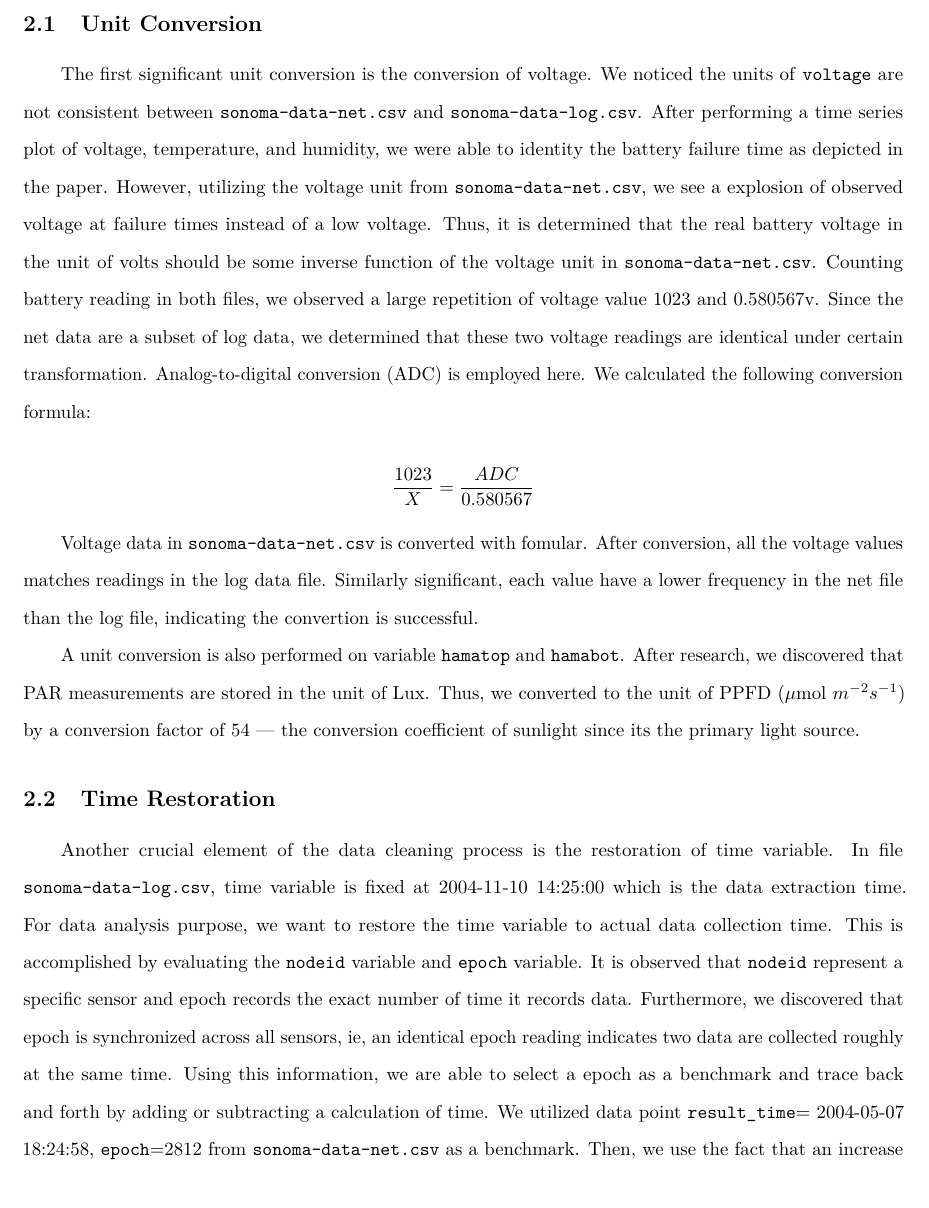
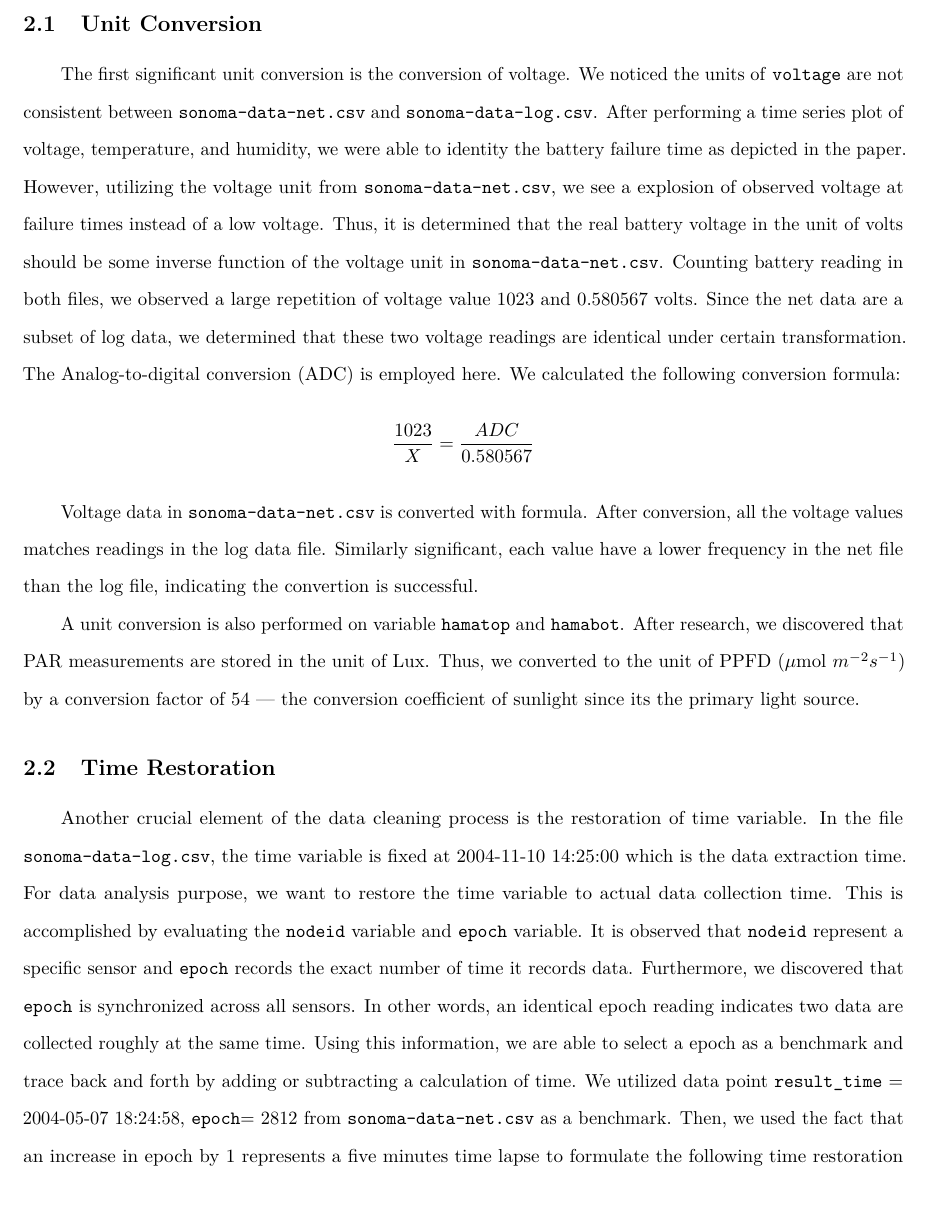
Before and after one commit to sheny2/Redwood_Project, an R Markdown document (PROJ1_Writeup.Rmd): part of page 3 of 4, cut so that both start at the same text. Rendered offline with R 4.5, knitr and Pandoc, then LaTeX, with nearby package versions; some code elsewhere in the file could not run offline.

Commit message:
small fix of typo and formula

```diff
--- a/PROJ1_Writeup.Rmd
+++ b/PROJ1_Writeup.Rmd
@@ -87,14 +87,34 @@ In addition, the location information of each sensor node, or mote, was recorded
 
 \subsection{Unit Conversion}
 
-The first significant unit conversion is the conversion of voltage. We noticed the units of `voltage` are not consistent between `sonoma-data-net.csv` and `sonoma-data-log.csv`. After performing a time series plot of voltage, temperature, and humidity, we were able to identity the battery failure time as depicted in the paper. However, utilizing the voltage unit from `sonoma-data-net.csv`, we see a explosion of observed voltage at failure times instead of a low voltage. Thus, it is determined that the real battery voltage in the unit of volts should be some inverse function of the voltage unit in `sonoma-data-net.csv`. Counting battery reading in both files, we observed a large repetition of voltage value 1023 and 0.580567v. Since the net data are a subset of log data, we determined that these two voltage readings are identical under certain transformation. Analog-to-digital conversion (ADC) is employed here. We calculated the following conversion formula:
+The first significant unit conversion is the conversion of voltage.
+We noticed the units of `voltage` are not consistent between `sonoma-data-net.csv` and `sonoma-data-log.csv`.
+After performing a time series plot of voltage, temperature, and humidity, we were able to identity the battery failure time as depicted in the paper.
+However, utilizing the voltage unit from `sonoma-data-net.csv`, we see a explosion of observed voltage at failure times instead of a low voltage.
+Thus, it is determined that the real battery voltage in the unit of volts should be some inverse function of the voltage unit in `sonoma-data-net.csv`.
+Counting battery reading in both files, we observed a large repetition of voltage value 1023 and 0.580567 volts.
+Since the net data are a subset of log data, we determined that these two voltage readings are identical under certain transformation.
+The Analog-to-digital conversion (ADC) is employed here.
+We calculated the following conversion formula: $$\frac{1023}{X} = \frac{ADC}{0.580567}$$
 
-$$\frac{1023}{X} = \frac{ADC}{0.580567}$$
+Voltage data in `sonoma-data-net.csv` is converted with formula.
+After conversion, all the voltage values matches readings in the log data file.
+Similarly significant, each value have a lower frequency in the net file than the log file, indicating the convertion is successful.
 
-Voltage data in `sonoma-data-net.csv` is converted with fomular. After conversion, all the voltage values matches readings in the log data file. Similarly significant, each value have a lower frequency in the net file than the log file, indicating the convertion is successful.
-
-A unit conversion is also performed on variable `hamatop` and `hamabot`. After research, we discovered that PAR measurements are stored in the unit of Lux. Thus, we converted to the unit of PPFD ($\mu \text{mol} \ m^{-2} s^{-1}$) by a conversion factor of 54 — the conversion coefficient of sunlight since its the primary light source.
+A unit conversion is also performed on variable `hamatop` and `hamabot`.
+After research, we discovered that PAR measurements are stored in the unit of Lux.
+Thus, we converted to the unit of PPFD ($\mu \text{mol} \ m^{-2} s^{-1}$) by a conversion factor of 54 — the conversion coefficient of sunlight since its the primary light source.
 
 \subsection{Time Restoration}
 
-Another crucial element of the data cleaning process is the restoration of time variable. In file `sonoma-data-log.csv`, time variable is fixed at 2004-11-10 14:25:00 which is the data extraction time. For data analysis purpose, we want to restore the time variable to actual data collection time. This is accomplished by evaluating the `nodeid` variable and `epoch` variable. It is observed that `nodeid` represent a specific sensor and epoch records the exact number of time it records data. Furthermore, we discovered that epoch is synchronized across all sensors, ie, an identical epoch reading indicates two data are collected roughly at the same time. Using this information, we are able to select a epoch as a benchmark and trace back and forth by adding or subtracting a calculation of time. We utilized data point `result_time`= 2004-05-07 18:24:58, `epoch`=2812 from `sonoma-data-net.csv` as a benchmark. Then, we use the fact that an increase in epoch by 1 represents a five minutes time lapse to formulate the following time restoration folular:
+Another crucial element of the data cleaning process is the restoration of time variable.
+In the file `sonoma-data-log.csv`, the time variable is fixed at 2004-11-10 14:25:00 which is the data extraction time.
+For data analysis purpose, we want to restore the time variable to actual data collection time. This is accomplished by evaluating the `nodeid` variable and `epoch` variable.
+It is observed that `nodeid` represent a specific sensor and `epoch` records the exact number of time it records data.
+Furthermore, we discovered that `epoch` is synchronized across all sensors.
+In other words, an identical epoch reading indicates two data are collected roughly at the same time.
+Using this information, we are able to select a epoch as a benchmark and trace back and forth by adding or subtracting a calculation of time.
+We utilized data point `result_time` = 2004-05-07 18:24:58, `epoch`= 2812 from `sonoma-data-net.csv` as a benchmark.
+Then, we used the fact that an increase in epoch by 1 represents a five minutes time lapse to formulate the following time restoration formula:
+$$
+\text{result time}=\text{ 2004-05-07 18:24:58 } + (\text{epoch}-2812) \times 5 \text{min}
```
Also changed, not shown: PROJ1_Writeup.Rmd (6 more changed lines).
